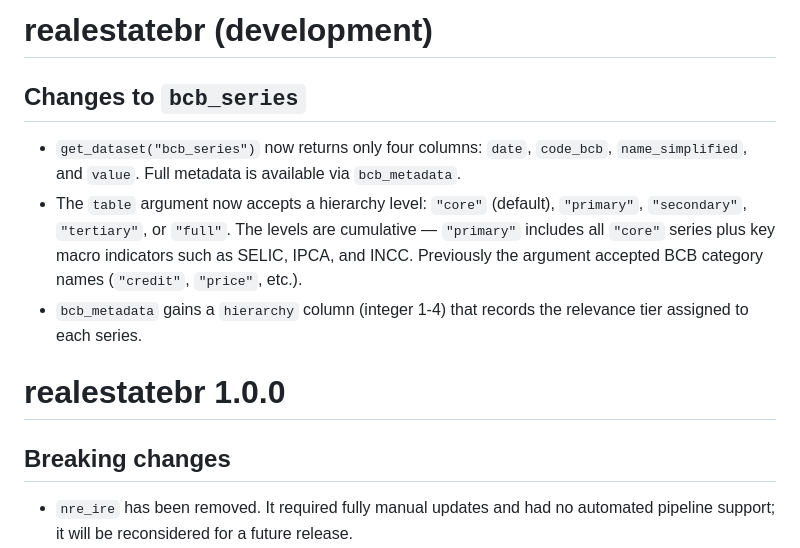
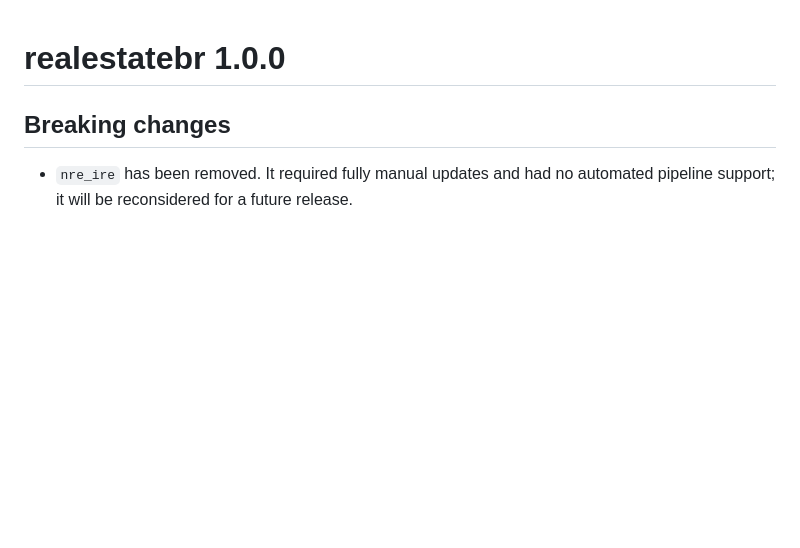
Before and after one commit to viniciusoike/realestatebr, a Markdown page: NEWS.md, the part around one of its changes. GitHub-like rendering; blank space fills up the shorter version.

```diff
--- a/NEWS.md
+++ b/NEWS.md
@@ -1,18 +1,3 @@
-# realestatebr (development)
-
-## Changes to `bcb_series`
-
-* `get_dataset("bcb_series")` now returns only four columns: `date`,
-  `code_bcb`, `name_simplified`, and `value`. Full metadata is available
-  via `bcb_metadata`.
-* The `table` argument now accepts a hierarchy level: `"core"` (default),
-  `"primary"`, `"secondary"`, `"tertiary"`, or `"full"`. The levels are
-  cumulative — `"primary"` includes all `"core"` series plus key macro
-  indicators such as SELIC, IPCA, and INCC. Previously the argument
-  accepted BCB category names (`"credit"`, `"price"`, etc.).
-* `bcb_metadata` gains a `hierarchy` column (integer 1-4) that records
-  the relevance tier assigned to each series.
-
 # realestatebr 1.0.0
 
 ## Breaking changes
```
Also changed, not shown: other parts of NEWS.md (+63 -0 lines).
